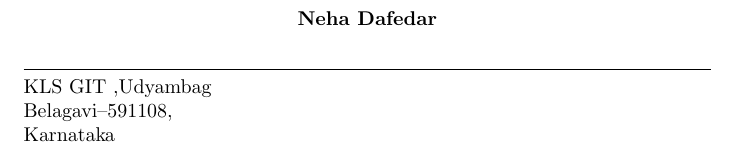
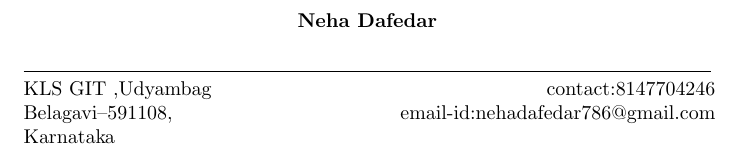
Before and after one commit to nehadafedar/NehaResume, a LaTeX CV (Resume/resume.tex): part of the page, cut so that both start at the same text. Compiled offline with pdfLaTeX.

Commit message:
third commit

```diff
--- a/Resume/resume.tex
+++ b/Resume/resume.tex
@@ -12,5 +12,11 @@ KLS GIT ,Udyambag\\
 Belagavi--591108,\\
 Karnataka\\
 \end{minipage}
+\begin{minipage}[t]{0.5\textwidth}
+\raggedleft
+contact:8147704246\\
+email-id:nehadafedar786@gmail.com\\
+\end{minipage}
+
 \end{figure}
 \end{document}
```
Also changed, not shown: Resume/resume.pdf, 1 other file.
